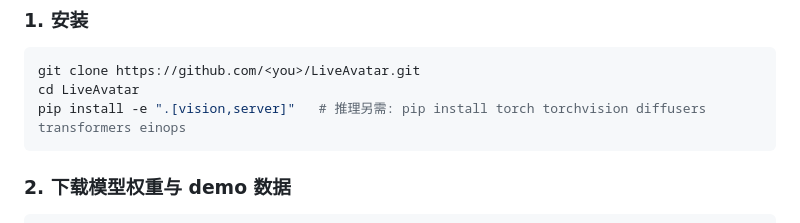
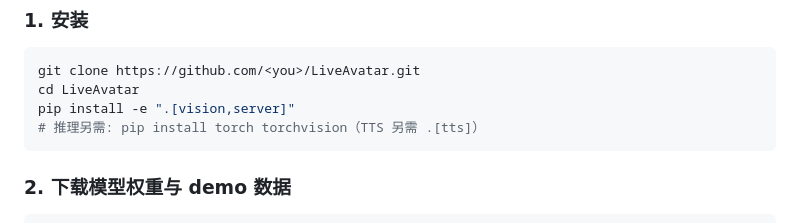
Before and after one commit to Tianbuyu-wwx/LiveAvatar, a Markdown page: README.md, the part around the change. Rendered like a GitHub page.

Commit message:
docs(readme): inference extras no longer include transformers/einops

````diff
--- a/README.md
+++ b/README.md
@@ -67,7 +67,7 @@ epoch 打断权威仍在 worker：`cancel` 控制消息触发 `advance_epoch`，
 ```bash
 git clone https://github.com/<you>/LiveAvatar.git
 cd LiveAvatar
-pip install -e ".[vision,server]"   # 推理另需: pip install torch torchvision diffusers transformers einops
+pip install -e ".[vision,server]"   # 推理另需: pip install torch torchvision（TTS 另需 .[tts]）
 ```
 
 ### 2. 下载模型权重与 demo 数据
````
